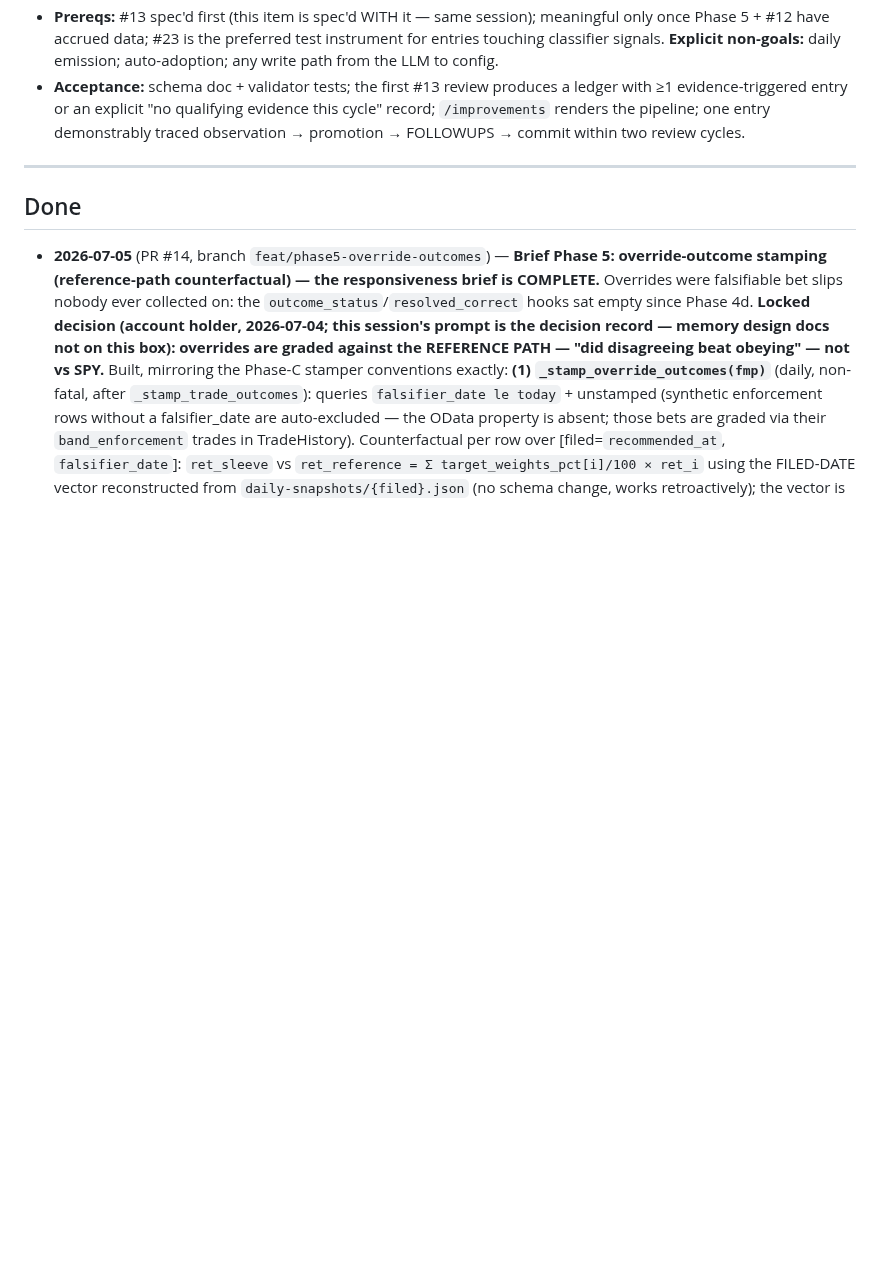
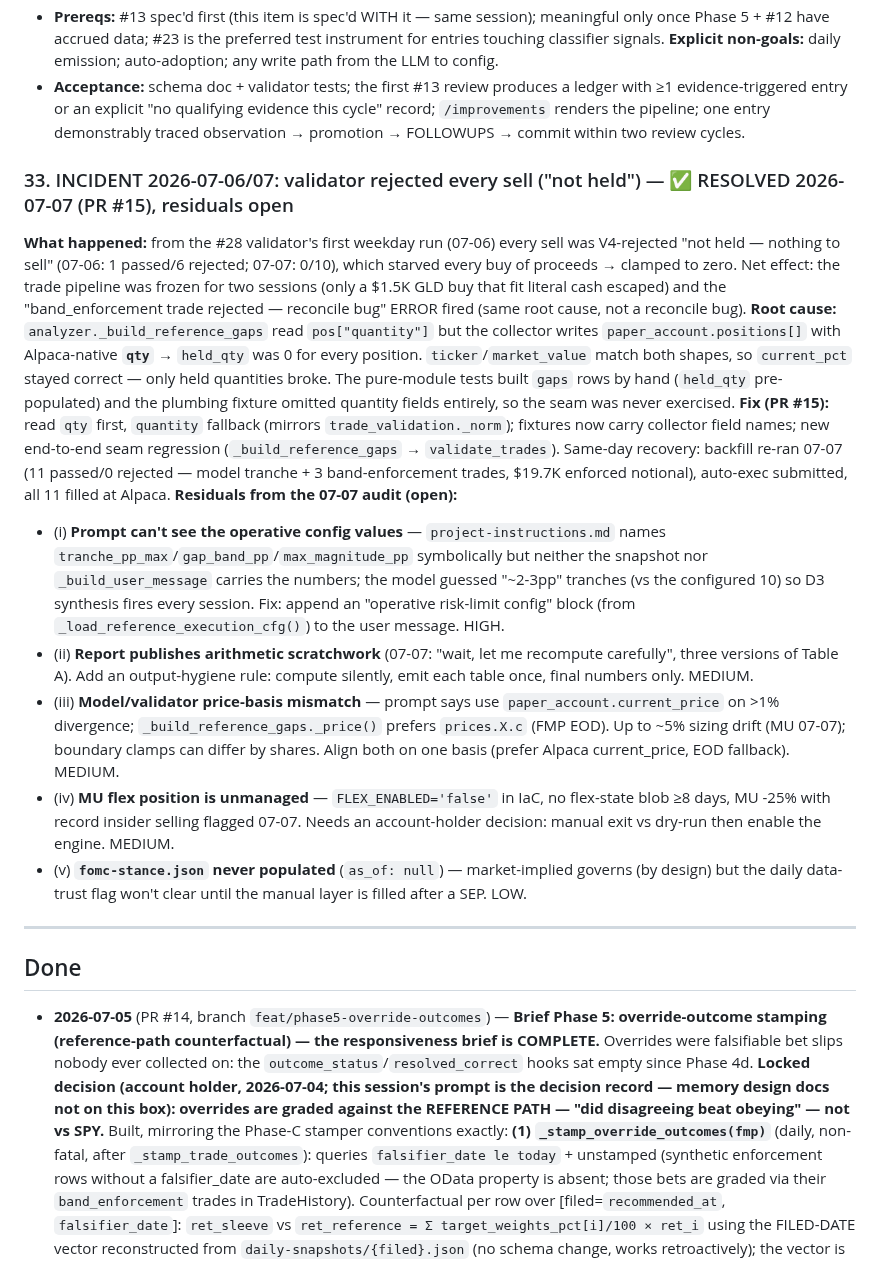
Before and after one commit to jgarrote83/portfolio-automation, a Markdown page: FOLLOWUPS.md, the part around the change. Rendered like a GitHub page; blank space fills up the shorter version.

Commit message:
docs(followups): #33 incident record — 07-06/07 validator 'not held' freeze, resolved by PR #15; audit residuals (i)-(v)
Co-Authored-By: Claude Fable 5 <noreply@anthropic.com>

```diff
--- a/FOLLOWUPS.md
+++ b/FOLLOWUPS.md
@@ -857,6 +857,46 @@ the monthly #13 review — Loop 3 made visible.
   record; `/improvements` renders the pipeline; one entry demonstrably traced
   observation → promotion → FOLLOWUPS → commit within two review cycles.
 
+### 33. INCIDENT 2026-07-06/07: validator rejected every sell ("not held") — ✅ RESOLVED 2026-07-07 (PR #15), residuals open
+**What happened:** from the #28 validator's first weekday run (07-06) every sell was
+V4-rejected "not held — nothing to sell" (07-06: 1 passed/6 rejected; 07-07: 0/10),
+which starved every buy of proceeds → clamped to zero. Net effect: the trade pipeline
+was frozen for two sessions (only a $1.5K GLD buy that fit literal cash escaped) and
+the "band_enforcement trade rejected — reconcile bug" ERROR fired (same root cause,
+not a reconcile bug).
+**Root cause:** `analyzer._build_reference_gaps` read `pos["quantity"]` but the
+collector writes `paper_account.positions[]` with Alpaca-native **`qty`** → `held_qty`
+was 0 for every position. `ticker`/`market_value` match both shapes, so `current_pct`
+stayed correct — only held quantities broke. The pure-module tests built `gaps` rows by
+hand (`held_qty` pre-populated) and the plumbing fixture omitted quantity fields
+entirely, so the seam was never exercised.
+**Fix (PR #15):** read `qty` first, `quantity` fallback (mirrors
+`trade_validation._norm`); fixtures now carry collector field names; new end-to-end
+seam regression (`_build_reference_gaps` → `validate_trades`). Same-day recovery:
+backfill re-ran 07-07 (11 passed/0 rejected — model tranche + 3 band-enforcement
+trades, $19.7K enforced notional), auto-exec submitted, all 11 filled at Alpaca.
+**Residuals from the 07-07 audit (open):**
+- (i) **Prompt can't see the operative config values** — `project-instructions.md`
+  names `tranche_pp_max`/`gap_band_pp`/`max_magnitude_pp` symbolically but neither the
+  snapshot nor `_build_user_message` carries the numbers; the model guessed "~2-3pp"
+  tranches (vs the configured 10) so D3 synthesis fires every session. Fix: append an
+  "operative risk-limit config" block (from `_load_reference_execution_cfg()`) to the
+  user message. HIGH.
+- (ii) **Report publishes arithmetic scratchwork** (07-07: "wait, let me recompute
+  carefully", three versions of Table A). Add an output-hygiene rule: compute silently,
+  emit each table once, final numbers only. MEDIUM.
+- (iii) **Model/validator price-basis mismatch** — prompt says use
+  `paper_account.current_price` on >1% divergence; `_build_reference_gaps._price()`
+  prefers `prices.X.c` (FMP EOD). Up to ~5% sizing drift (MU 07-07); boundary clamps
+  can differ by shares. Align both on one basis (prefer Alpaca current_price, EOD
+  fallback). MEDIUM.
+- (iv) **MU flex position is unmanaged** — `FLEX_ENABLED='false'` in IaC, no
+  flex-state blob ≥8 days, MU -25% with record insider selling flagged 07-07. Needs an
+  account-holder decision: manual exit vs dry-run then enable the engine. MEDIUM.
+- (v) **`fomc-stance.json` never populated** (`as_of: null`) — market-implied governs
+  (by design) but the daily data-trust flag won't clear until the manual layer is
+  filled after a SEP. LOW.
+
 ---
 
 ## Done
```
